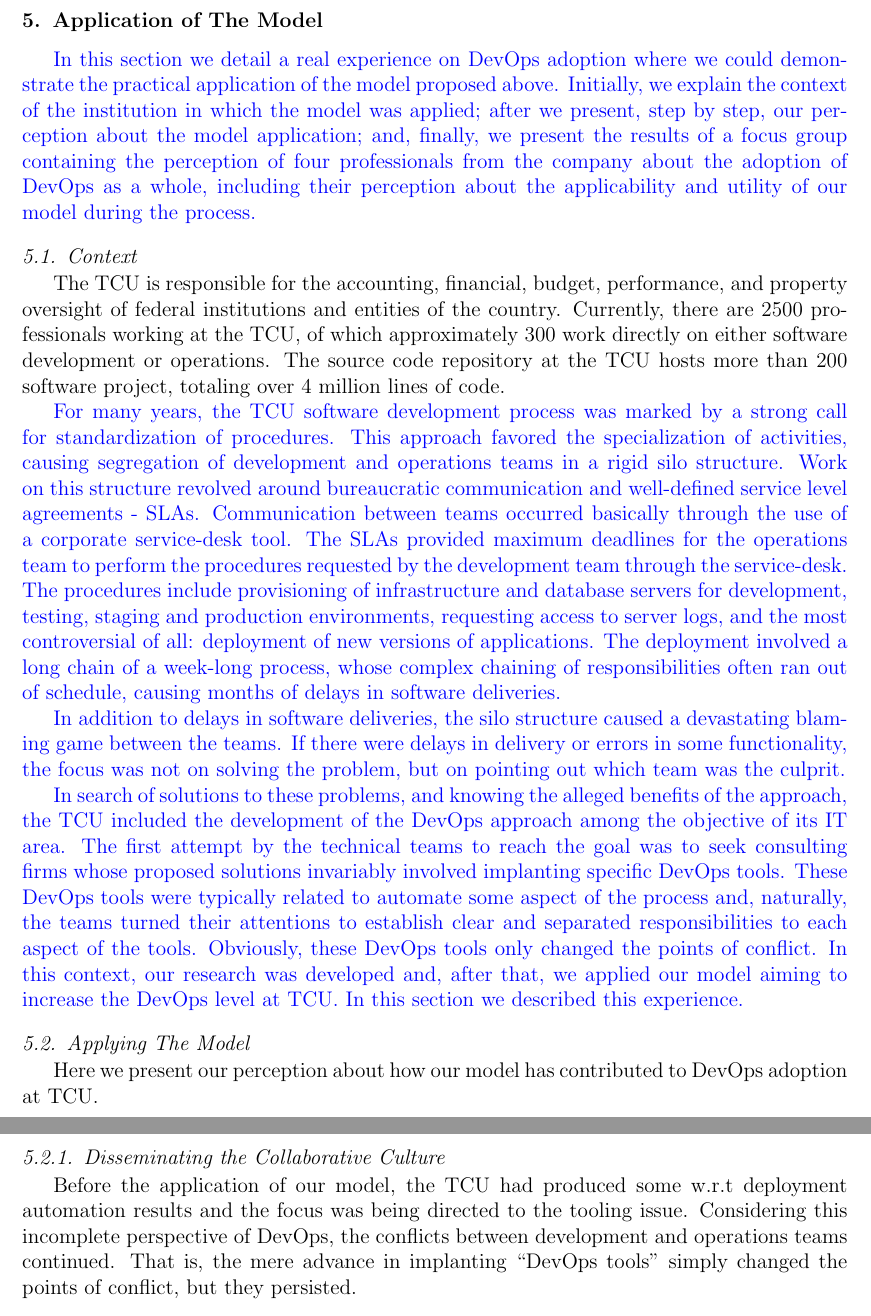
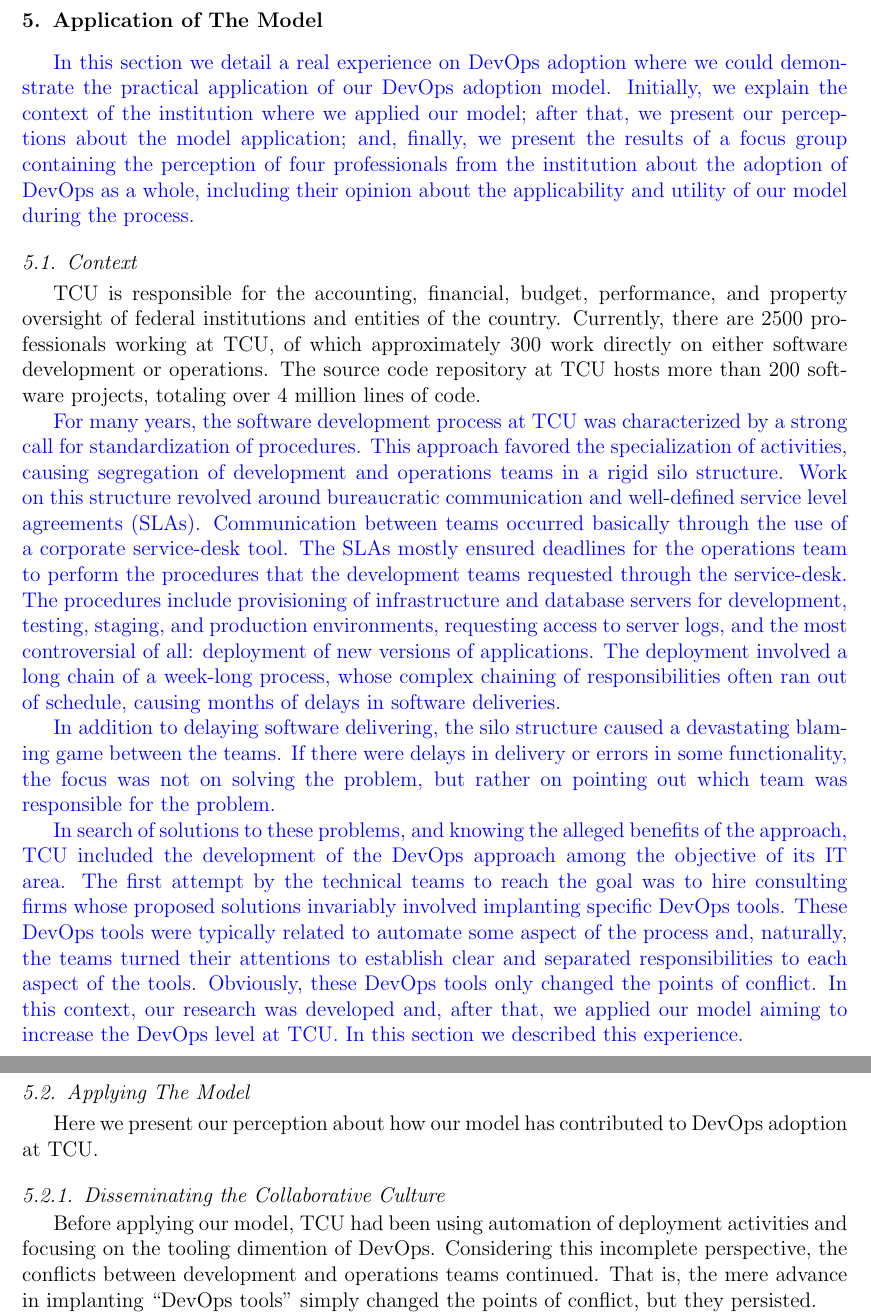
Before and after one commit to wweellddeerr/devops-esem, a LaTeX paper (jss.tex, which reads 5_TCU.tex): two parts of pages 18 and 19 of 30, joined at a grey line, cut so that both start at the same text. Compiled offline with pdfLaTeX.

Commit message:
edicao da parte inicial da secao 5

```diff
--- a/5_TCU.tex
+++ b/5_TCU.tex
@@ -3,49 +3,49 @@
 {
 \color{blue}
 In this section we detail a real experience on DevOps adoption where we could
-demonstrate the practical application of the model proposed above. Initially,
-we explain the context of the institution in which the model was applied; after
-we present, step by step, our perception about the model application; and,
+demonstrate the practical application of our DevOps adoption model. Initially,
+we explain the context of the institution where we applied our model; after that,
+we present our perceptions about the model application; and,
 finally, we present the results of a focus group containing the perception of
-four professionals from the company about the adoption of DevOps as a whole,
-including their perception about the applicability and utility of our model
+four professionals from the institution about the adoption of DevOps as a whole,
+including their opinion about the applicability and utility of our model
 during the process.
 }
 
 \subsection{Context}
 
-The TCU is responsible for the accounting, financial, budget, performance, and property
+TCU is responsible for the accounting, financial, budget, performance, and property
 oversight of federal institutions and entities of the country. Currently, there are 2500
-professionals working at the TCU, of which approximately 300 work directly on either
-software development or operations. The source code repository at the TCU hosts
-more than 200 software project, totaling over 4 million lines of code.
+professionals working at TCU, of which approximately 300 work directly on either
+software development or operations. The source code repository at TCU hosts
+more than 200 software projects, totaling over 4 million lines of code.
 
 {
 \color{blue}
-For many years, the TCU software development process was marked by a strong call
+For many years, the software development process at TCU was characterized by a strong call
 for standardization of procedures. This approach favored the specialization of
 activities, causing segregation of development and operations teams in a rigid
 silo structure. Work on this structure revolved around bureaucratic
-communication and well-defined service level agreements - SLAs. Communication
+communication and well-defined service level agreements (SLAs). Communication
 between teams occurred basically through the use of a corporate service-desk tool.
-The SLAs provided maximum deadlines for the operations team to perform the
-procedures requested by the development team through the service-desk. The
+The SLAs mostly ensured deadlines for the operations team to perform the
+procedures that the development teams requested through the service-desk. The
 procedures include provisioning of infrastructure and database servers for
-development, testing, staging and production environments, requesting access
+development, testing, staging, and production environments, requesting access
 to server logs, and the most controversial of all: deployment of new versions
 of applications. The deployment involved a long chain of a week-long process,
 whose complex chaining of responsibilities often ran out of schedule, causing
 months of delays in software deliveries.
 
-In addition to delays in software deliveries, the silo structure caused a
+In addition to delaying software delivering, the silo structure caused a
 devastating blaming game between the teams. If there were delays in delivery
 or errors in some functionality, the focus was not on solving the problem, but
-on pointing out which team was the culprit.
+rather on pointing out which team was responsible for the problem.
 
 In search of solutions to these problems, and knowing the alleged benefits of
-the approach, the TCU included the development of the DevOps approach among the
+the approach, TCU included the development of the DevOps approach among the
 objective of its IT area. The first attempt by the technical teams to reach the
-goal was to seek consulting firms whose proposed solutions invariably involved
+goal was to hire consulting firms whose proposed solutions invariably involved
 implanting specific DevOps tools. These DevOps tools were typically related to
 automate some aspect of the process and, naturally, the teams turned their
 attentions to establish clear and separated responsibilities to each aspect of
@@ -62,9 +62,9 @@
 
 \subsubsection{Disseminating the Collaborative Culture}
 
-Before the application of our model, the TCU had produced some w.r.t deployment
-automation results and the focus was being directed to the tooling issue.
-Considering this incomplete perspective of DevOps, the conflicts between
+Before applying our model, TCU had been using automation of deployment
+activities and focusing on the tooling dimention of DevOps.
+Considering this incomplete perspective, the conflicts between
 development and operations teams continued. That is, the mere advance in
 implanting ``DevOps tools'' simply changed the points of conflict, but they
 persisted.
```
